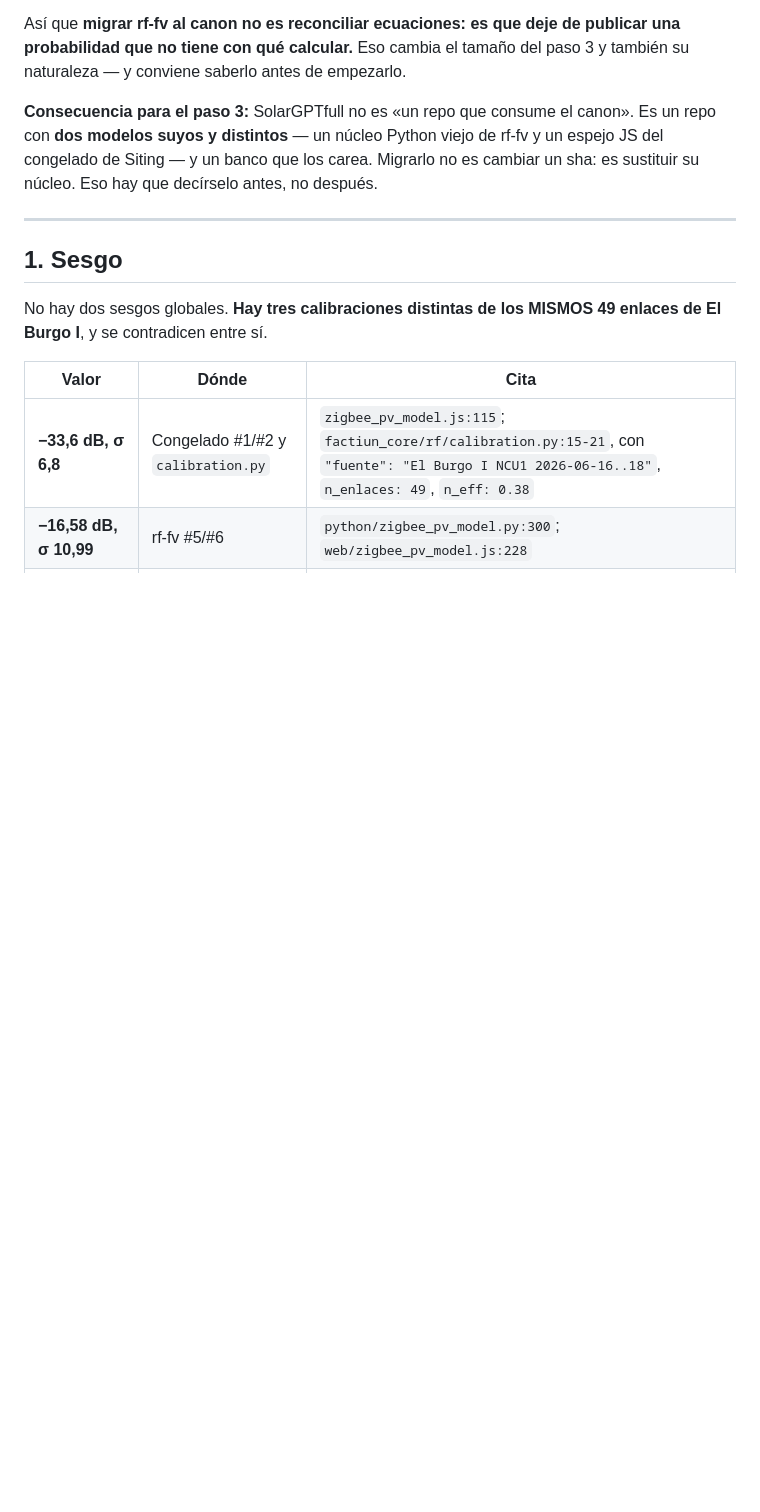
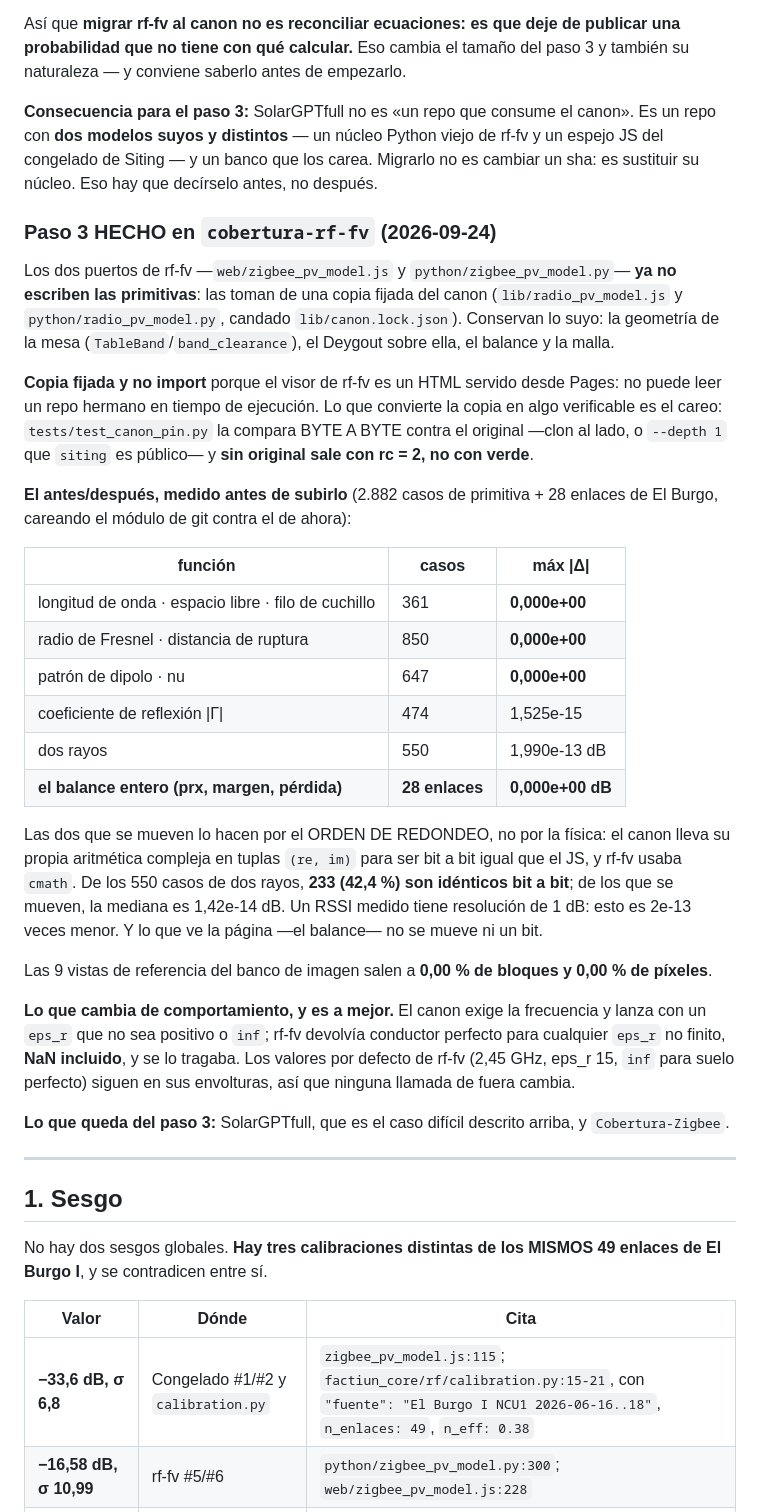
Before and after one commit to IMoriana3/siting, a Markdown page: INVENTARIO_MOTOR_RF.md, the part around the change. Rendered like a GitHub page; blank space fills up the shorter version.

Commit message:
El paso 3 de rf-fv, hecho y con su antes/después en el inventario (#91)
Los dos puertos de cobertura-rf-fv ya toman las primitivas de este canon. Siete de
nueve salen idénticas BIT A BIT; las dos que se mueven (1,5e-15 y 2,0e-13 dB) es
orden de redondeo, no física, contra 1 dB de resolución de un RSSI. El balance
entero —lo que ve la página— no se mueve ni un bit, y las 9 vistas de referencia
salen a 0,00 %.

Queda del paso 3: SolarGPTfull (dos modelos suyos, no un consumidor) y Cobertura-Zigbee.

Co-Authored-By: Claude Opus 5 <noreply@anthropic.com>
Claude-Session: https://claude.ai/code/session_017eUUJjy61tCaA1MWKsU9DV

```diff
--- a/INVENTARIO_MOTOR_RF.md
+++ b/INVENTARIO_MOTOR_RF.md
@@ -79,6 +79,51 @@ canon». Es un repo con **dos modelos suyos y distintos** — un núcleo Python
 viejo de rf-fv y un espejo JS del congelado de Siting — y un banco que los
 carea. Migrarlo no es cambiar un sha: es sustituir su núcleo. Eso hay que
 decírselo antes, no después.
+
+### Paso 3 HECHO en `cobertura-rf-fv` (2026-09-24)
+
+Los dos puertos de rf-fv —`web/zigbee_pv_model.js` y `python/zigbee_pv_model.py`—
+**ya no escriben las primitivas**: las toman de una copia fijada del canon
+(`lib/radio_pv_model.js` y `python/radio_pv_model.py`, candado `lib/canon.lock.json`).
+Conservan lo suyo: la geometría de la mesa (`TableBand`/`band_clearance`), el
+Deygout sobre ella, el balance y la malla.
+
+**Copia fijada y no import** porque el visor de rf-fv es un HTML servido desde
+Pages: no puede leer un repo hermano en tiempo de ejecución. Lo que convierte la
+copia en algo verificable es el careo: `tests/test_canon_pin.py` la compara BYTE
+A BYTE contra el original —clon al lado, o `--depth 1` que `siting` es público—
+y **sin original sale con rc = 2, no con verde**.
+
+**El antes/después, medido antes de subirlo** (2.882 casos de primitiva + 28
+enlaces de El Burgo, careando el módulo de git contra el de ahora):
+
+| función | casos | máx \|Δ\| |
+|---|---|---|
+| longitud de onda · espacio libre · filo de cuchillo | 361 | **0,000e+00** |
+| radio de Fresnel · distancia de ruptura | 850 | **0,000e+00** |
+| patrón de dipolo · nu | 647 | **0,000e+00** |
+| coeficiente de reflexión \|Γ\| | 474 | 1,525e-15 |
+| dos rayos | 550 | 1,990e-13 dB |
+| **el balance entero (prx, margen, pérdida)** | **28 enlaces** | **0,000e+00 dB** |
+
+Las dos que se mueven lo hacen por el ORDEN DE REDONDEO, no por la física: el
+canon lleva su propia aritmética compleja en tuplas `(re, im)` para ser bit a bit
+igual que el JS, y rf-fv usaba `cmath`. De los 550 casos de dos rayos, **233
+(42,4 %) son idénticos bit a bit**; de los que se mueven, la mediana es 1,42e-14
+dB. Un RSSI medido tiene resolución de 1 dB: esto es 2e-13 veces menor. Y lo que
+ve la página —el balance— no se mueve ni un bit.
+
+Las 9 vistas de referencia del banco de imagen salen a **0,00 % de bloques y
+0,00 % de píxeles**.
+
+**Lo que cambia de comportamiento, y es a mejor.** El canon exige la frecuencia y
+lanza con un `eps_r` que no sea positivo o `inf`; rf-fv devolvía conductor
+perfecto para cualquier `eps_r` no finito, **NaN incluido**, y se lo tragaba. Los
+valores por defecto de rf-fv (2,45 GHz, eps_r 15, `inf` para suelo perfecto)
+siguen en sus envolturas, así que ninguna llamada de fuera cambia.
+
+**Lo que queda del paso 3:** SolarGPTfull, que es el caso difícil descrito
+arriba, y `Cobertura-Zigbee`.
 
 ---
 
```
